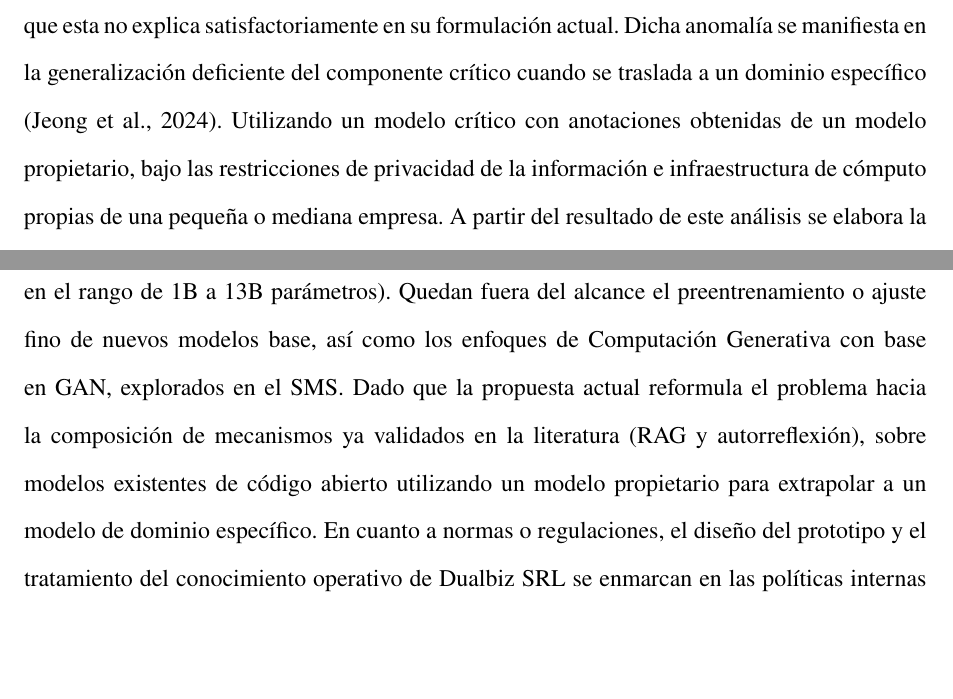
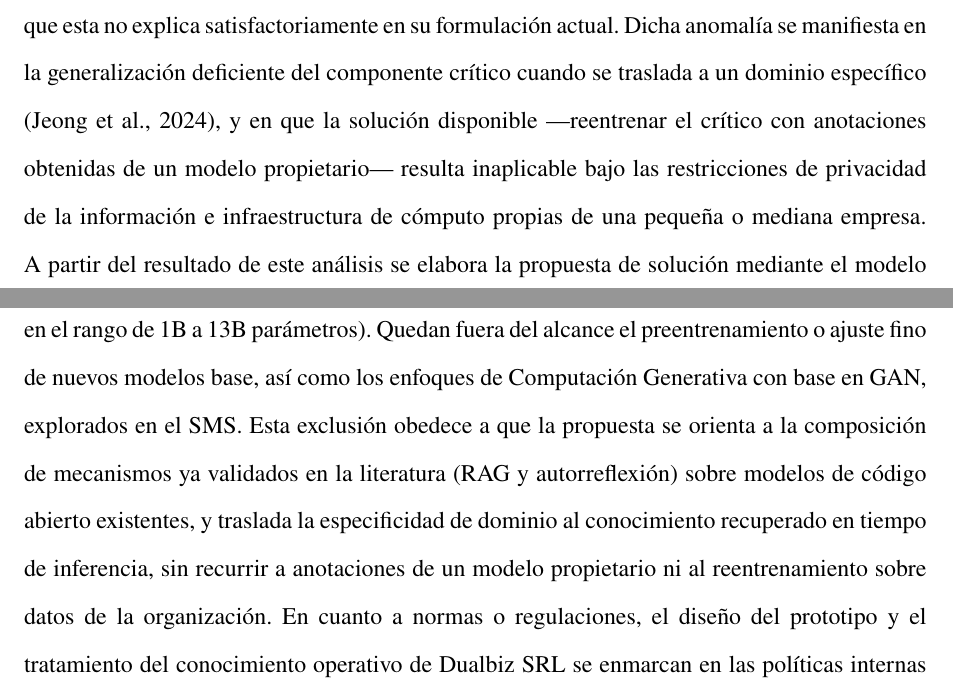
Before and after one commit to yohacin/PERFIL-TESIS, a LaTeX document (PerfilLatexDocument/InductiveLearning-PHD-perfil2.tex, which reads PerfilLatexDocument/contenido/08_Capitulo02_ProyecMetodolo.tex): two parts of pages 25 and 27 of 42 before the commit and two parts of pages 25 and 27 of 43 after it, joined at a grey line, cut so that both start at the same text, the shorter picture padded with empty space. Compiled offline with pdfLaTeX.

Commit message:
R-01: elimina la contradicción del modelo propietario y cambia el verbo del objetivo general
La delimitación temática y la perspectiva epistemológica contenían
oraciones incompletas que se leían como si la propuesta usara
anotaciones de un modelo propietario, lo contrario de la novedad
declarada. El objetivo general pasa de "Diseñar" a "Implementar",
según la observación del Comité.

Co-Authored-By: Claude Opus 5.5 <noreply@anthropic.com>

```diff
--- a/PerfilLatexDocument/contenido/08_Capitulo02_ProyecMetodolo.tex
+++ b/PerfilLatexDocument/contenido/08_Capitulo02_ProyecMetodolo.tex
@@ -6,7 +6,7 @@ La perspectiva epistemológica del presente estudio se sustenta en la noción de
 
 Desde esta postura se realiza un análisis sistémico del objeto de estudio, que examina las Herramientas de Computación Generativa como totalidad y, dentro de ella, los procedimientos y técnicas para diseñar y validar arquitecturas de autorreflexión sobre \textit{pipelines} RAG como las partes que la integran. El análisis del todo permite situar el objeto en el estado actual de la disciplina; el de las partes, esto es, el mecanismo de recuperación, el componente crítico y el generador, permite localizar con precisión el vacío que la investigación aborda, delimitado al desempeño en dominio específico empresarial sobre modelos de lenguaje pequeños.
 
-Dentro de ese paradigma, la presente investigación se sitúa en lo que Kuhn denomina ciencia normal, no pretende sustituir la matriz disciplinar vigente, sino resolver una anomalía que esta no explica satisfactoriamente en su formulación actual. Dicha anomalía se manifiesta en la generalización deficiente del componente crítico cuando se traslada a un dominio específico (\cite{jeong_improving_2024}). Utilizando un modelo crítico con anotaciones obtenidas de un modelo propietario, bajo las restricciones de privacidad de la información e infraestructura de cómputo propias de una pequeña o mediana empresa. A partir del resultado de este análisis se elabora la propuesta de solución mediante el modelo crítico, Critic-EmpRAG1.0.
+Dentro de ese paradigma, la presente investigación se sitúa en lo que Kuhn denomina ciencia normal, no pretende sustituir la matriz disciplinar vigente, sino resolver una anomalía que esta no explica satisfactoriamente en su formulación actual. Dicha anomalía se manifiesta en la generalización deficiente del componente crítico cuando se traslada a un dominio específico (\cite{jeong_improving_2024}), y en que la solución disponible ---reentrenar el crítico con anotaciones obtenidas de un modelo propietario--- resulta inaplicable bajo las restricciones de privacidad de la información e infraestructura de cómputo propias de una pequeña o mediana empresa. A partir del resultado de este análisis se elabora la propuesta de solución mediante el modelo crítico, Critic-EmpRAG1.0.
 
 En cuanto a la relación sujeto-objeto, el investigador interactúa con el objeto de estudio sin formar parte de él, interviene deliberadamente mediante la introducción del modelo crítico y observa el efecto que dicha intervención produce. Esta interacción da paso a una validación empírica organizada en dos componentes: un proceso preexperimental que contrasta los contextos $A_0$ y $A_1$, y una comparación controlada entre configuraciones del sistema. En ambos, el tratamiento de los datos se realiza con herramientas cuantitativas de la estadística inferencial, conforme se detalla en el epígrafe de análisis de los datos. La validación teórica de la propuesta que se realiza mediante la consulta a expertos aplicando el método Delphi. Ambos componentes resultan complementarios y consistentes con el enfoque mixto de la investigación.
 
@@ -22,7 +22,7 @@ El enfoque de la presente investigación es mixto. La pregunta de investigación
 
 El trabajo de investigación se delimita al diseño, implementación y evaluación de arquitecturas de autorreflexión integradas a pipelines de RAG, integradas en un Modelo (las variables/categorías ya enmarcadas en el Objeto de estudio y el Campo de acción). Se toma como marco teórico y referencial de partida, los aportes de \textcite{Lewis2020rag} para RAG, \textcite{Shinn2023_Reflexion} para autorreflexión mediante refuerzo verbal y \textcite{Asai2024_Selfrag} para la integración nativa de ambos mecanismos (Self-RAG), entre otros autores identificados en el Estudio de Mapeo Sistemático conducido como fase previa de este trabajo (\cite{Kitchenham2007guidelines}; \cite{Petersen2008systematic}).
 
-El estudio se circunscribe al área de conocimiento de la Inteligencia Artificial aplicada al Procesamiento de Lenguaje Natural, específicamente a modelos de lenguaje pequeños (SLM, en el rango de 1B a 13B parámetros). Quedan fuera del alcance el preentrenamiento o ajuste fino de nuevos modelos base, así como los enfoques de Computación Generativa con base en GAN, explorados en el SMS. Dado que la propuesta actual reformula el problema hacia la composición de mecanismos ya validados en la literatura (RAG y autorreflexión), sobre modelos existentes de código abierto utilizando un modelo propietario para extrapolar a un modelo de dominio específico. En cuanto a normas o regulaciones, el diseño del prototipo y el tratamiento del conocimiento operativo de Dualbiz SRL se enmarcan en las políticas internas de confidencialidad de la información, al no requerir el envío de información privada a servicios de terceros.
+El estudio se circunscribe al área de conocimiento de la Inteligencia Artificial aplicada al Procesamiento de Lenguaje Natural, específicamente a modelos de lenguaje pequeños (SLM, en el rango de 1B a 13B parámetros). Quedan fuera del alcance el preentrenamiento o ajuste fino de nuevos modelos base, así como los enfoques de Computación Generativa con base en GAN, explorados en el SMS. Esta exclusión obedece a que la propuesta se orienta a la composición de mecanismos ya validados en la literatura (RAG y autorreflexión) sobre modelos de código abierto existentes, y traslada la especificidad de dominio al conocimiento recuperado en tiempo de inferencia, sin recurrir a anotaciones de un modelo propietario ni al reentrenamiento sobre datos de la organización. En cuanto a normas o regulaciones, el diseño del prototipo y el tratamiento del conocimiento operativo de Dualbiz SRL se enmarcan en las políticas internas de confidencialidad de la información, al no requerir el envío de información privada a servicios de terceros.
 
 El despliegue local elimina la exposición a servicios de terceros, pero no agota el tratamiento de la confidencialidad: conserva superficies de exposición propias que el estudio identifica y somete a control. Estas comprenden el índice vectorial y las representaciones densas derivadas del corpus, de las cuales es posible reconstruir parcialmente el texto de origen; los registros de consulta generados en operación; los respaldos del índice y del corpus documental; y las credenciales y permisos de acceso diferenciados por rol. Para cada una se define el control aplicable ---cifrado en reposo, segmentación de accesos, política de retención y anonimización del banco de evaluación---, y la proporción de superficies con control implementado se registra como indicador conforme a la Tabla \ref{tab:operacionalizacion}.
 
```
Also changed, not shown: PerfilLatexDocument/contenido/3_Objetivos.tex (+1 -1 lines).
